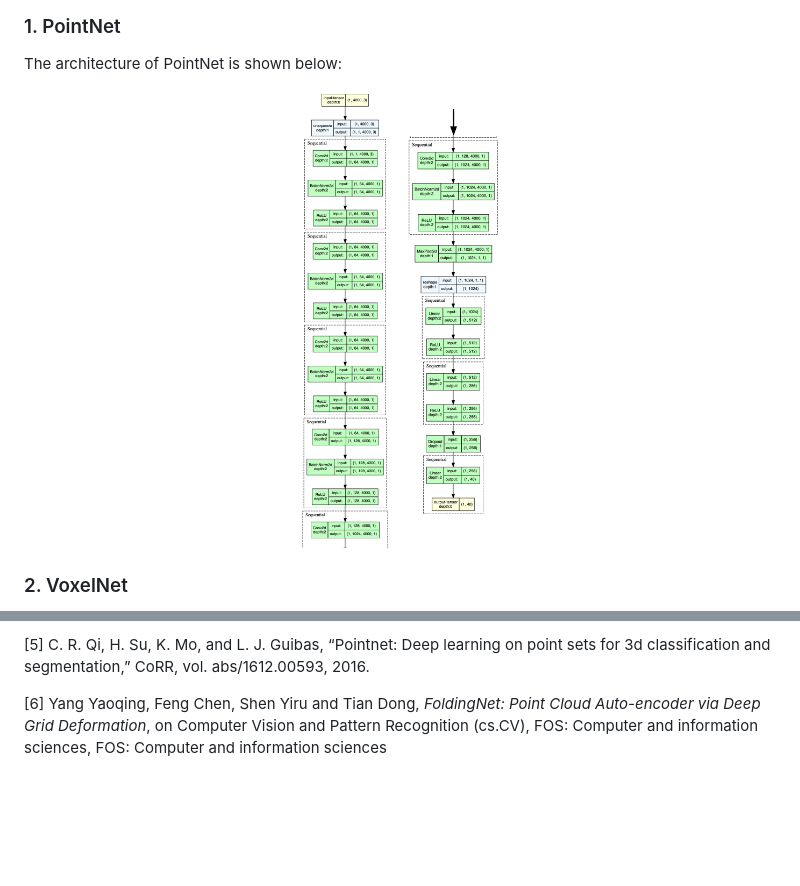
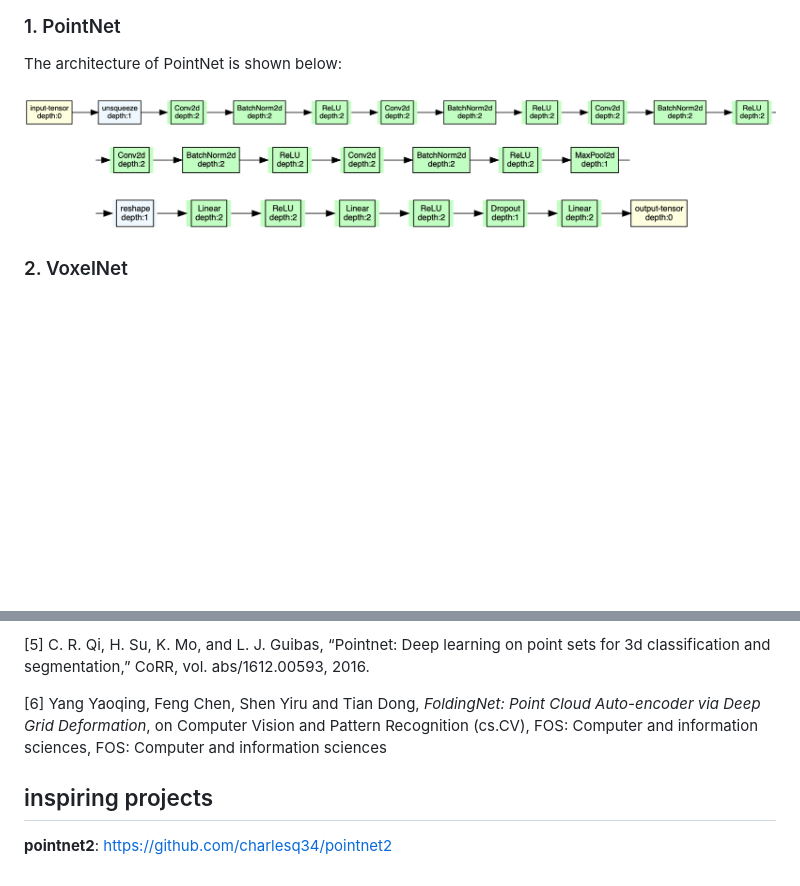
Before and after one commit to NicolaZomer/3D-Object-Classification, a Markdown page: README.md, 2 parts joined by grey strips. GitHub-like rendering; pictures changed too: imgs/pneth.png (added); blank space fills up the shorter version.

Commit message:
readme and tsne

```diff
--- a/README.md
+++ b/README.md
@@ -30,7 +30,7 @@ Moreover, we test a further approach, based on autoencoder reconstruction of the
 The architecture of PointNet is shown below:
 
 <p align="center">
-  <img src="imgs/pnet.png" width="200" title="PointNet">
+  <img src="imgs/pneth.png" width="1000" title="PointNet">
 </p>
 
 ### 2. VoxelNet
@@ -59,3 +59,6 @@ We train an autoencoder to reconstruct the input point cloud. The architecture o
 [5] C. R. Qi, H. Su, K. Mo, and L. J. Guibas, “Pointnet: Deep learning on point sets for 3d classification and segmentation,” CoRR, vol. abs/1612.00593, 2016.
 
 [6] Yang Yaoqing, Feng Chen, Shen Yiru and Tian Dong, *FoldingNet: Point Cloud Auto-encoder via Deep Grid Deformation*, on Computer Vision and Pattern Recognition (cs.CV), FOS: Computer and information sciences, FOS: Computer and information sciences
+
+## inspiring projects
+**pointnet2**: https://github.com/charlesq34/pointnet2
```
Also changed, not shown: 5 other files.
